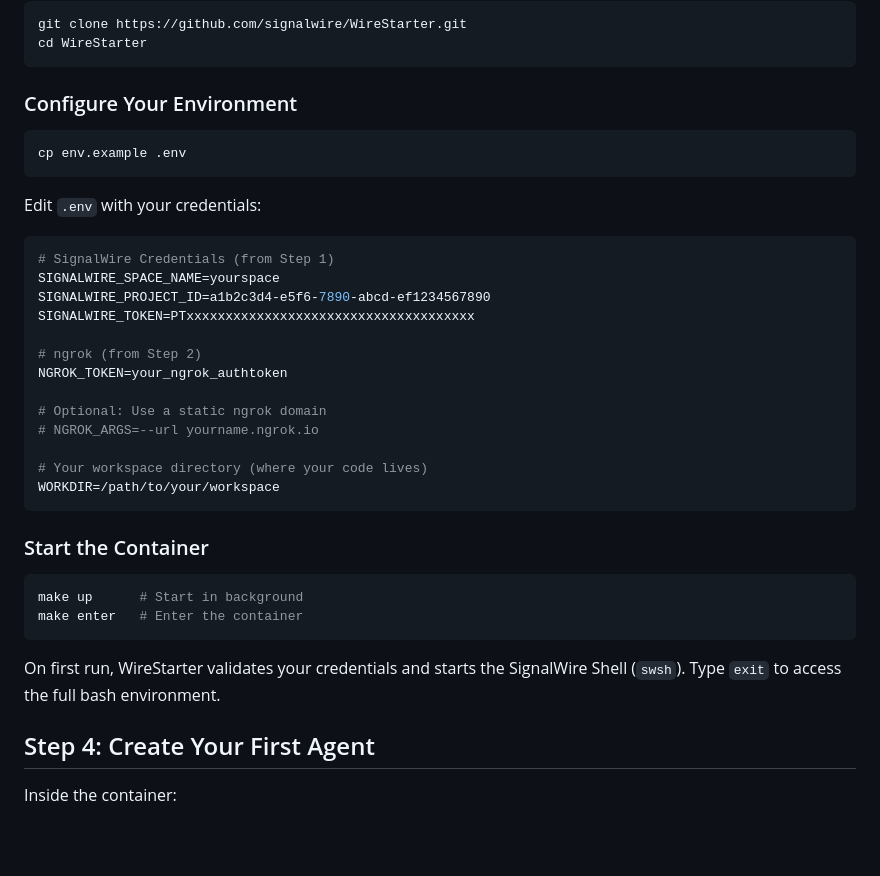
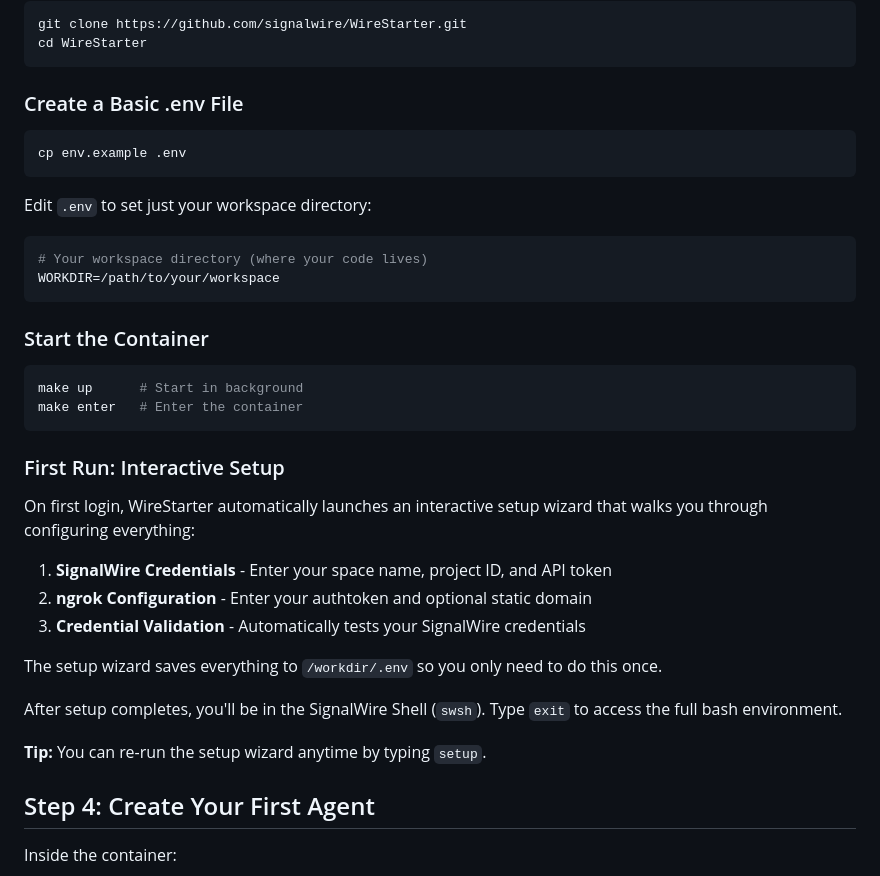
Before and after one commit to signalwire/WireStarter, a Markdown page: GETTING_STARTED.md, the part around the change. GitHub-like rendering; blank space fills up the shorter version.

Commit message:
Update GETTING_STARTED to reflect interactive setup wizard
- Remove manual .env credential editing
- Document first-run interactive setup wizard
- Explain that credentials are collected and validated automatically
- Add tip about re-running setup with 'setup' command

🤖 Generated with [Claude Code](https://claude.com/claude-code)

Co-Authored-By: Claude <noreply@anthropic.com>

````diff
--- a/GETTING_STARTED.md
+++ b/GETTING_STARTED.md
@@ -55,26 +55,15 @@ git clone https://github.com/signalwire/WireStarter.git
 cd WireStarter
 ```
 
-### Configure Your Environment
+### Create a Basic .env File
 
 ```bash
 cp env.example .env
 ```
 
-Edit `.env` with your credentials:
+Edit `.env` to set just your workspace directory:
 
 ```bash
-# SignalWire Credentials (from Step 1)
-SIGNALWIRE_SPACE_NAME=yourspace
-SIGNALWIRE_PROJECT_ID=a1b2c3d4-e5f6-7890-abcd-ef1234567890
-SIGNALWIRE_TOKEN=PTxxxxxxxxxxxxxxxxxxxxxxxxxxxxxxxxxxxxx
-
-# ngrok (from Step 2)
-NGROK_TOKEN=your_ngrok_authtoken
-
-# Optional: Use a static ngrok domain
-# NGROK_ARGS=--url yourname.ngrok.io
-
 # Your workspace directory (where your code lives)
 WORKDIR=/path/to/your/workspace
 ```
@@ -86,7 +75,19 @@ make up      # Start in background
 make enter   # Enter the container
 ```
 
-On first run, WireStarter validates your credentials and starts the SignalWire Shell (`swsh`). Type `exit` to access the full bash environment.
+### First Run: Interactive Setup
+
+On first login, WireStarter automatically launches an interactive setup wizard that walks you through configuring everything:
+
+1. **SignalWire Credentials** - Enter your space name, project ID, and API token
+2. **ngrok Configuration** - Enter your authtoken and optional static domain
+3. **Credential Validation** - Automatically tests your SignalWire credentials
+
+The setup wizard saves everything to `/workdir/.env` so you only need to do this once.
+
+After setup completes, you'll be in the SignalWire Shell (`swsh`). Type `exit` to access the full bash environment.
+
+**Tip:** You can re-run the setup wizard anytime by typing `setup`.
 
 ## Step 4: Create Your First Agent
 
````
